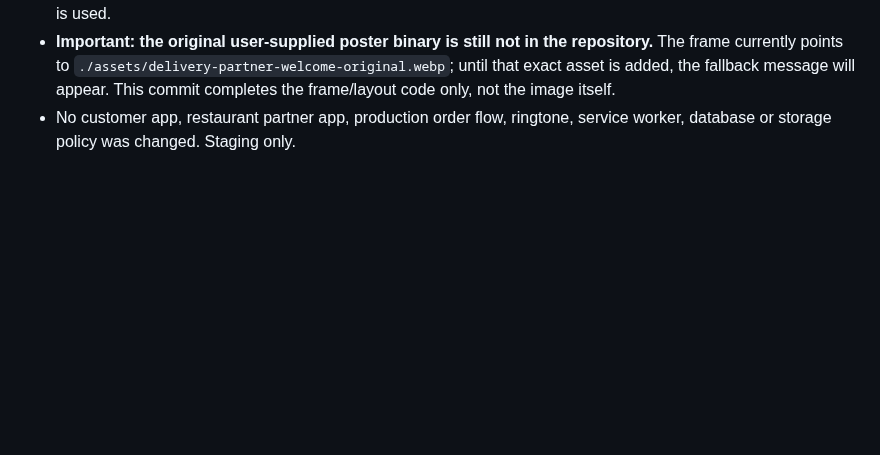
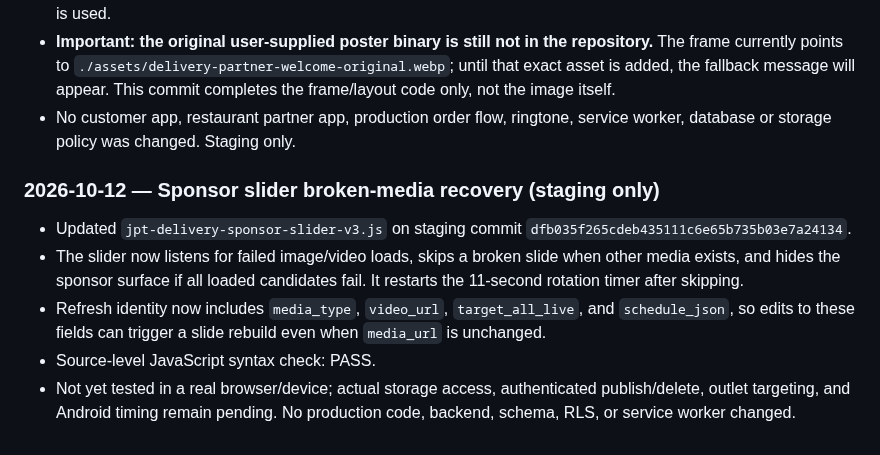
Before and after one commit to harmeetsg1983-blip/jeetpunjabitadka, a Markdown page: JPT_STAGING_QA_NOTES_20261012.md, the part around the change. Rendered like a GitHub page; blank space fills up the shorter version.

Commit message:
Document sponsor slider broken-media recovery in staging QA notes

```diff
--- a/JPT_STAGING_QA_NOTES_20261012.md
+++ b/JPT_STAGING_QA_NOTES_20261012.md
@@ -179,3 +179,11 @@ These are pending test instructions only; no live assignment, database, or physi
 - Frame uses a gold-lit border, a 2:1 responsive viewport and `object-fit: contain` to avoid stretching the original artwork. Added a visible fallback message if the expected poster asset is absent; no substitute/generated artwork is used.
 - **Important: the original user-supplied poster binary is still not in the repository.** The frame currently points to `./assets/delivery-partner-welcome-original.webp`; until that exact asset is added, the fallback message will appear. This commit completes the frame/layout code only, not the image itself.
 - No customer app, restaurant partner app, production order flow, ringtone, service worker, database or storage policy was changed. Staging only.
+
+
+### 2026-10-12 — Sponsor slider broken-media recovery (staging only)
+- Updated `jpt-delivery-sponsor-slider-v3.js` on staging commit `dfb035f265cdeb435111c6e65b735b03e7a24134`.
+- The slider now listens for failed image/video loads, skips a broken slide when other media exists, and hides the sponsor surface if all loaded candidates fail. It restarts the 11-second rotation timer after skipping.
+- Refresh identity now includes `media_type`, `video_url`, `target_all_live`, and `schedule_json`, so edits to these fields can trigger a slide rebuild even when `media_url` is unchanged.
+- Source-level JavaScript syntax check: PASS.
+- Not yet tested in a real browser/device; actual storage access, authenticated publish/delete, outlet targeting, and Android timing remain pending. No production code, backend, schema, RLS, or service worker changed.
```
